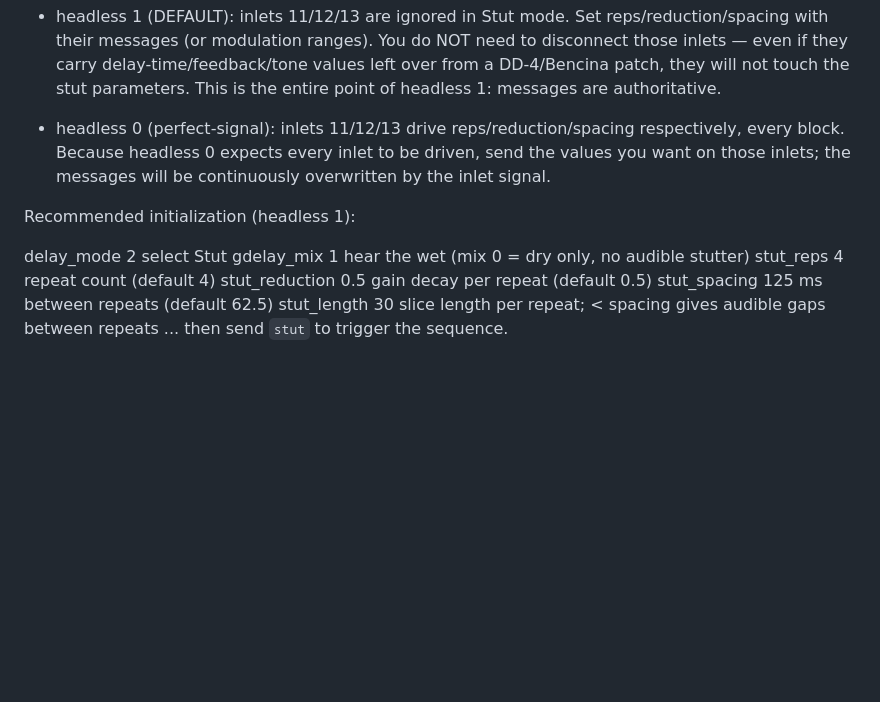
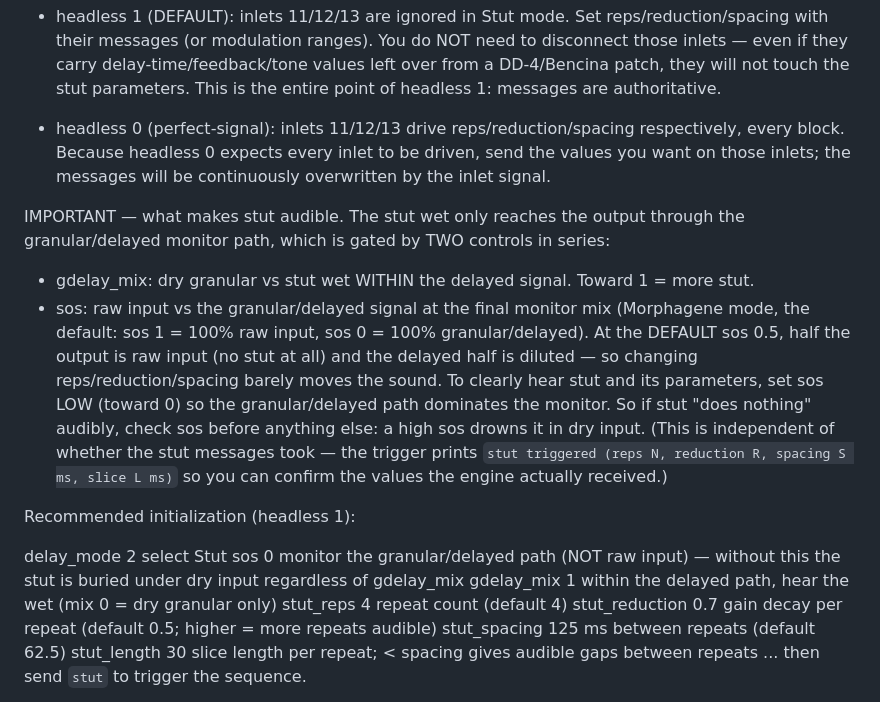
Before and after one commit to sbenjam1n/ligase, a Markdown page: docs/ligase_manual.md, the part around the change. Drawn GitHub-style; blank space fills up the shorter version.

Commit message:
docs(stut): document that sos (not just gdelay_mix) gates audible stut
The stut wet reaches the output only through the granular/delayed monitor
path, which is gated by TWO controls in series: gdelay_mix (dry granular vs
stut wet) AND sos (raw input vs granular/delayed at the final Morphagene
monitor mix). At the default sos 0.5, half the output is raw input with no
stut and the delayed half is diluted, so changing reps/reduction/spacing
barely moves the sound — the most common reason stut "does nothing"
audibly even when the messages took (verified end-to-end: with sos 0 +
gdelay_mix 1, reps 2 -> 200ms stutter, reps 12 -> 1200ms stutter).

Add an "IMPORTANT — what makes stut audible" note and put `sos 0` at the
top of the recommended init; bump the example stut_reduction to 0.7 so more
repeats are audible.

Co-Authored-By: Claude Opus 4.8 <noreply@anthropic.com>

```diff
--- a/docs/ligase_manual.md
+++ b/docs/ligase_manual.md
@@ -1626,12 +1626,27 @@ Per headless mode:
   block. Because headless 0 expects every inlet to be driven, send the values you want on those
   inlets; the messages will be continuously overwritten by the inlet signal.
 
+IMPORTANT — what makes stut audible. The stut wet only reaches the output through the
+granular/delayed monitor path, which is gated by TWO controls in series:
+  - gdelay_mix: dry granular vs stut wet WITHIN the delayed signal. Toward 1 = more stut.
+  - sos: raw input vs the granular/delayed signal at the final monitor mix (Morphagene mode,
+    the default: sos 1 = 100% raw input, sos 0 = 100% granular/delayed). At the DEFAULT sos
+    0.5, half the output is raw input (no stut at all) and the delayed half is diluted — so
+    changing reps/reduction/spacing barely moves the sound. To clearly hear stut and its
+    parameters, set sos LOW (toward 0) so the granular/delayed path dominates the monitor.
+So if stut "does nothing" audibly, check sos before anything else: a high sos drowns it in
+dry input. (This is independent of whether the stut messages took — the trigger prints
+`stut triggered (reps N, reduction R, spacing S ms, slice L ms)` so you can confirm the
+values the engine actually received.)
+
 Recommended initialization (headless 1):
 
   delay_mode 2         select Stut
-  gdelay_mix 1         hear the wet (mix 0 = dry only, no audible stutter)
+  sos 0                monitor the granular/delayed path (NOT raw input) — without this the
+                       stut is buried under dry input regardless of gdelay_mix
+  gdelay_mix 1         within the delayed path, hear the wet (mix 0 = dry granular only)
   stut_reps 4          repeat count (default 4)
-  stut_reduction 0.5   gain decay per repeat (default 0.5)
+  stut_reduction 0.7   gain decay per repeat (default 0.5; higher = more repeats audible)
   stut_spacing 125     ms between repeats (default 62.5)
   stut_length 30       slice length per repeat; < spacing gives audible gaps between repeats
   ... then send `stut` to trigger the sequence.
```
